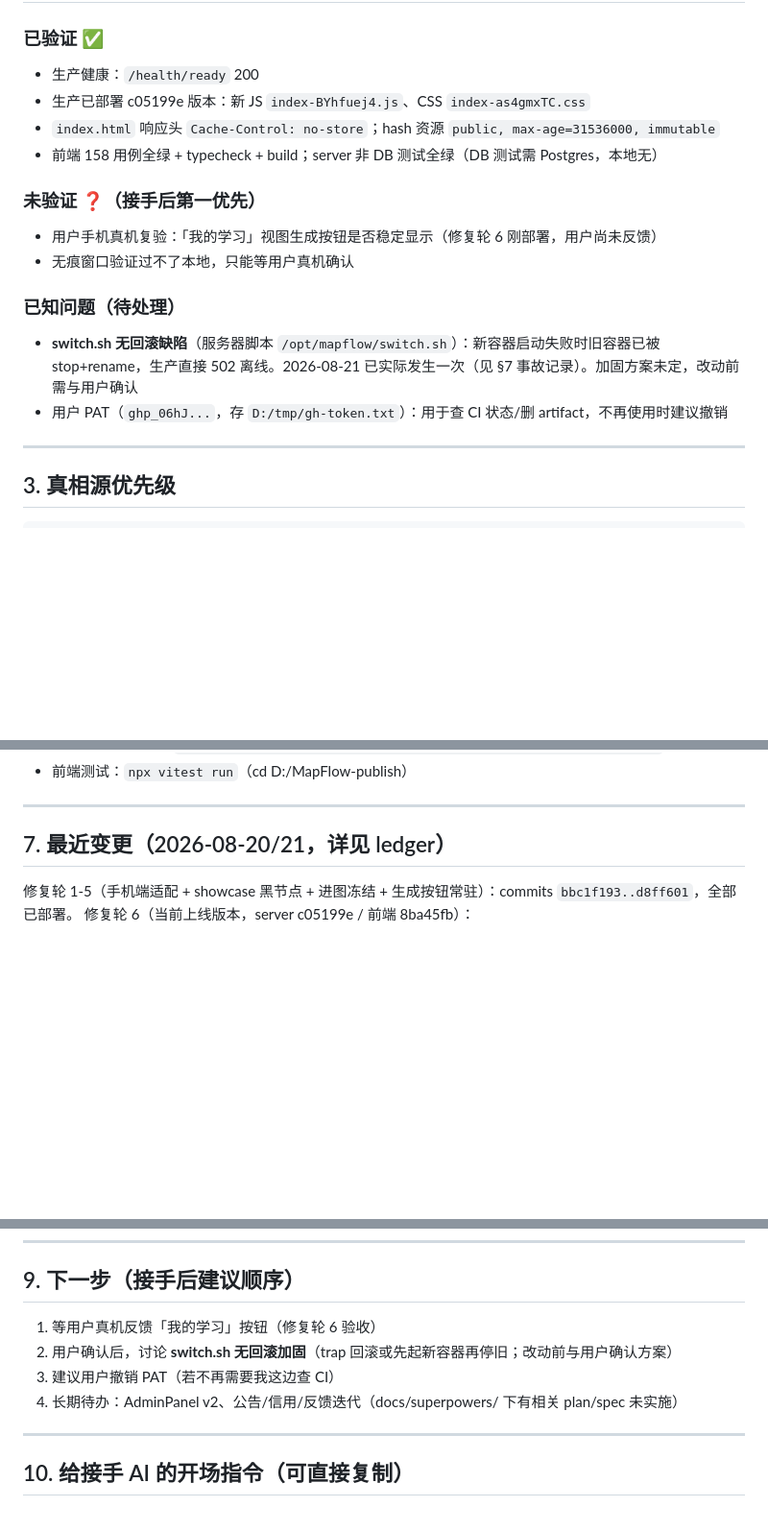
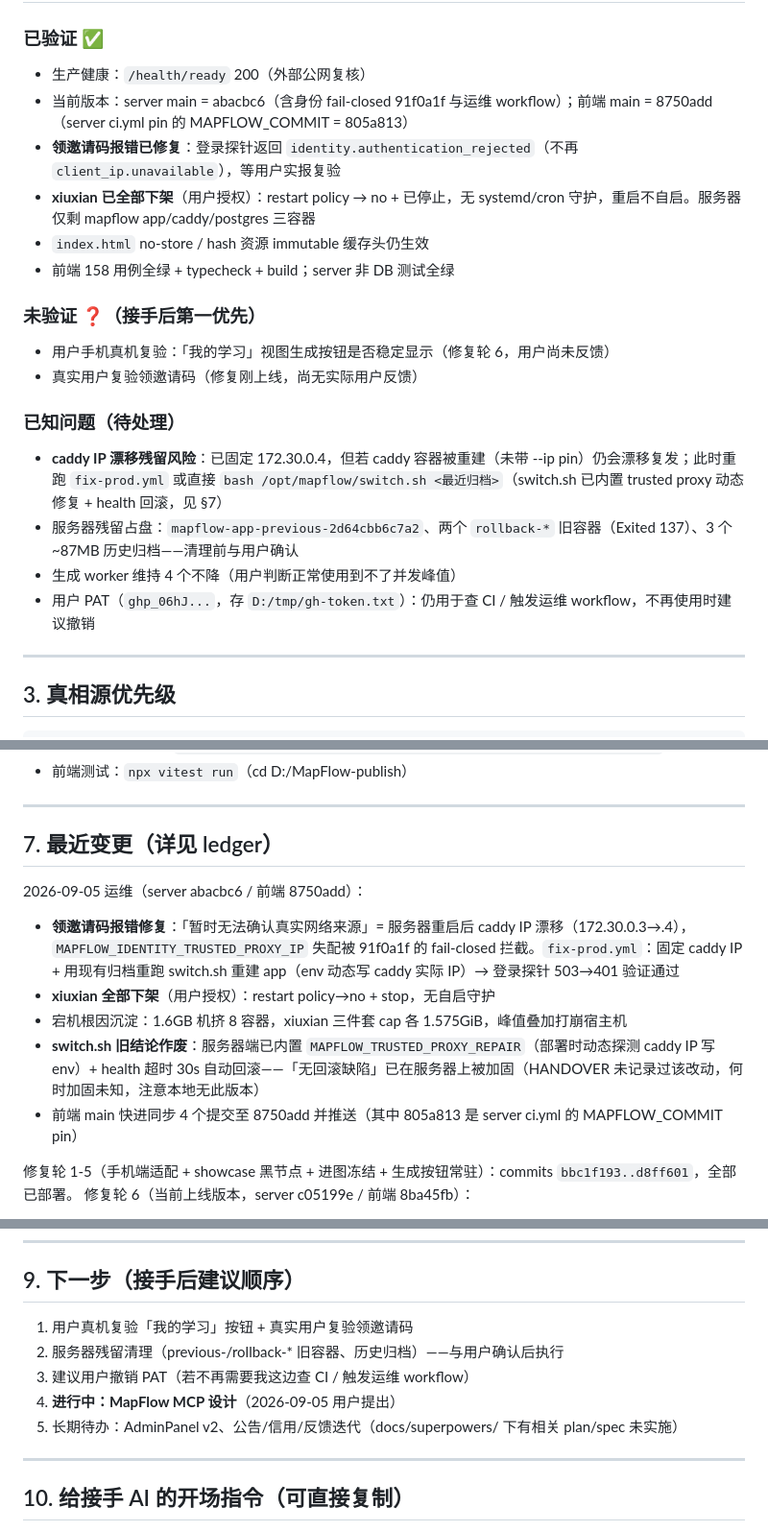
Before and after one commit to rongyan-123/MapFlow, a Markdown page: HANDOVER.md, 3 parts joined by grey strips. Shown at 96% size. Drawn GitHub-style; blank space fills up the shorter version.

Commit message:
docs: HANDOVER 更新 2026-09-05 运维状态（trusted proxy 修复 + xiuxian 下架）
Co-Authored-By: Claude Opus 4.7 <noreply@anthropic.com>

```diff
--- a/HANDOVER.md
+++ b/HANDOVER.md
@@ -27,17 +27,21 @@ MapFlow 是一个 **AI 技能树教学系统**（生产：https://xxian.fun）
 
 ### 已验证 ✅
-- 生产健康：`/health/ready` 200
-- 生产已部署 c05199e 版本：新 JS `index-BYhfuej4.js`、CSS `index-as4gmxTC.css`
-- `index.html` 响应头 `Cache-Control: no-store`；hash 资源 `public, max-age=31536000, immutable`
-- 前端 158 用例全绿 + typecheck + build；server 非 DB 测试全绿（DB 测试需 Postgres，本地无）
+- 生产健康：`/health/ready` 200（外部公网复核）
+- 当前版本：server main = abacbc6（含身份 fail-closed 91f0a1f 与运维 workflow）；前端 main = 8750add（server ci.yml pin 的 MAPFLOW_COMMIT = 805a813）
+- **领邀请码报错已修复**：登录探针返回 `identity.authentication_rejected`（不再 `client_ip.unavailable`），等用户实报复验
+- **xiuxian 已全部下架**（用户授权）：restart policy → no + 已停止，无 systemd/cron 守护，重启不自启。服务器仅剩 mapflow app/caddy/postgres 三容器
+- `index.html` no-store / hash 资源 immutable 缓存头仍生效
+- 前端 158 用例全绿 + typecheck + build；server 非 DB 测试全绿
 
 ### 未验证 ❓（接手后第一优先）
-- 用户手机真机复验：「我的学习」视图生成按钮是否稳定显示（修复轮 6 刚部署，用户尚未反馈）
-- 无痕窗口验证过不了本地，只能等用户真机确认
+- 用户手机真机复验：「我的学习」视图生成按钮是否稳定显示（修复轮 6，用户尚未反馈）
+- 真实用户复验领邀请码（修复刚上线，尚无实际用户反馈）
 
 ### 已知问题（待处理）
-- **switch.sh 无回滚缺陷**（服务器脚本 `/opt/mapflow/switch.sh`）：新容器启动失败时旧容器已被 stop+rename，生产直接 502 离线。2026-08-21 已实际发生一次（见 §7 事故记录）。加固方案未定，改动前需与用户确认
-- 用户 PAT（`ghp_06hJ...`，存 `D:/tmp/gh-token.txt`）：用于查 CI 状态/删 artifact，不再使用时建议撤销
+- **caddy IP 漂移残留风险**：已固定 172.30.0.4，但若 caddy 容器被重建（未带 --ip pin）仍会漂移复发；此时重跑 `fix-prod.yml` 或直接 `bash /opt/mapflow/switch.sh <最近归档>`（switch.sh 已内置 trusted proxy 动态修复 + health 回滚，见 §7）
+- 服务器残留占盘：`mapflow-app-previous-2d64cbb6c7a2`、两个 `rollback-*` 旧容器（Exited 137）、3 个 ~87MB 历史归档——清理前与用户确认
+- 生成 worker 维持 4 个不降（用户判断正常使用到不了并发峰值）
+- 用户 PAT（`ghp_06hJ...`，存 `D:/tmp/gh-token.txt`）：仍用于查 CI / 触发运维 workflow，不再使用时建议撤销
 
 ---
 
@@ -129,7 +133,14 @@ curl -H "Authorization: Bearer $TOKEN" https://api.github.com/repos/rongyan-123/
 
 ---
 
-## 7. 最近变更（2026-08-20/21，详见 ledger）
+## 7. 最近变更（详见 ledger）
+
+2026-09-05 运维（server abacbc6 / 前端 8750add）：
+- **领邀请码报错修复**：「暂时无法确认真实网络来源」= 服务器重启后 caddy IP 漂移（172.30.0.3→.4），`MAPFLOW_IDENTITY_TRUSTED_PROXY_IP` 失配被 91f0a1f 的 fail-closed 拦截。`fix-prod.yml`：固定 caddy IP + 用现有归档重跑 switch.sh 重建 app（env 动态写 caddy 实际 IP）→ 登录探针 503→401 验证通过
+- **xiuxian 全部下架**（用户授权）：restart policy→no + stop，无自启守护
+- 宕机根因沉淀：1.6GB 机挤 8 容器，xiuxian 三件套 cap 各 1.575GiB，峰值叠加打崩宿主机
+- **switch.sh 旧结论作废**：服务器端已内置 `MAPFLOW_TRUSTED_PROXY_REPAIR`（部署时动态探测 caddy IP 写 env）+ health 超时 30s 自动回滚——「无回滚缺陷」已在服务器上被加固（HANDOVER 未记录过该改动，何时加固未知，注意本地无此版本）
+- 前端 main 快进同步 4 个提交至 8750add 并推送（其中 805a813 是 server ci.yml 的 MAPFLOW_COMMIT pin）
 
 修复轮 1-5（手机端适配 + showcase 黑节点 + 进图冻结 + 生成按钮常驻）：commits `bbc1f193..d8ff601`，全部已部署。
 修复轮 6（当前上线版本，server c05199e / 前端 8ba45fb）：
@@ -152,10 +163,11 @@ curl -H "Authorization: Bearer $TOKEN" https://api.github.com/repos/rongyan-123/
 
 ## 9. 下一步（接手后建议顺序）
 
-1. 等用户真机反馈「我的学习」按钮（修复轮 6 验收）
-2. 用户确认后，讨论 **switch.sh 无回滚加固**（trap 回滚或先起新容器再停旧；改动前与用户确认方案）
-3. 建议用户撤销 PAT（若不再需要我这边查 CI）
-4. 长期待办：AdminPanel v2、公告/信用/反馈迭代（docs/superpowers/ 下有相关 plan/spec 未实施）
+1. 用户真机复验「我的学习」按钮 + 真实用户复验领邀请码
+2. 服务器残留清理（previous-/rollback-* 旧容器、历史归档）——与用户确认后执行
+3. 建议用户撤销 PAT（若不再需要我这边查 CI / 触发运维 workflow）
+4. **进行中：MapFlow MCP 设计**（2026-09-05 用户提出）
+5. 长期待办：AdminPanel v2、公告/信用/反馈迭代（docs/superpowers/ 下有相关 plan/spec 未实施）
 
 ---
 
```
Also changed, not shown: other parts of HANDOVER.md (+1 -1 lines).
